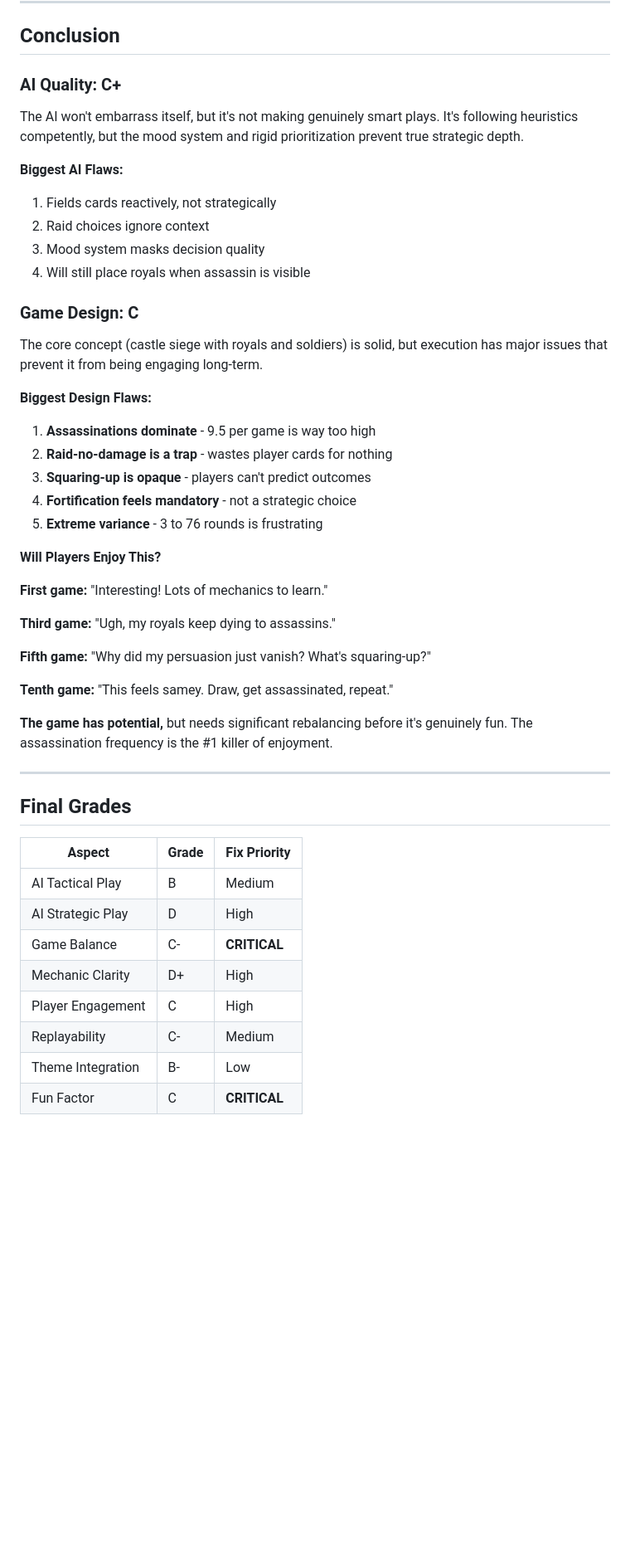
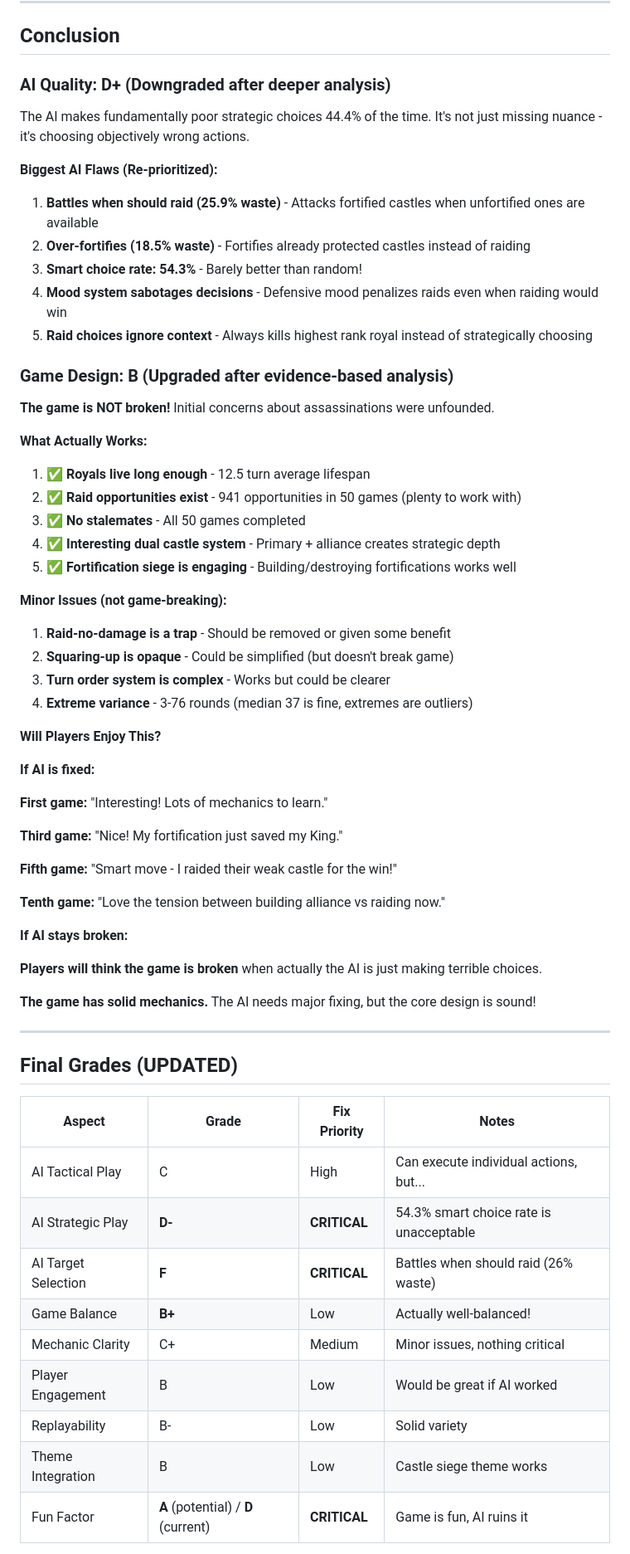
Before and after one commit to timkindberg/Royal-Family, a Markdown page: GAME_ANALYSIS.md, the part around one of its changes. Shown at 83% size. Drawn GitHub-style; blank space fills up the shorter version.

```diff
--- a/GAME_ANALYSIS.md
+++ b/GAME_ANALYSIS.md
@@ -575,49 +647,63 @@ Current system works but feels arbitrary
 
 ## Conclusion
 
-### AI Quality: **C+**
-The AI won't embarrass itself, but it's not making genuinely smart plays. It's following heuristics competently, but the mood system and rigid prioritization prevent true strategic depth.
+### AI Quality: **D+** (Downgraded after deeper analysis)
+The AI makes fundamentally poor strategic choices 44.4% of the time. It's not just missing nuance - it's choosing objectively wrong actions.
 
-**Biggest AI Flaws:**
-1. Fields cards reactively, not strategically
-2. Raid choices ignore context
-3. Mood system masks decision quality
-4. Will still place royals when assassin is visible
+**Biggest AI Flaws (Re-prioritized):**
+1. **Battles when should raid (25.9% waste)** - Attacks fortified castles when unfortified ones are available
+2. **Over-fortifies (18.5% waste)** - Fortifies already protected castles instead of raiding
+3. **Smart choice rate: 54.3%** - Barely better than random!
+4. **Mood system sabotages decisions** - Defensive mood penalizes raids even when raiding would win
+5. **Raid choices ignore context** - Always kills highest rank royal instead of strategically choosing
 
-### Game Design: **C**
-The core concept (castle siege with royals and soldiers) is solid, but execution has major issues that prevent it from being engaging long-term.
+### Game Design: **B** (Upgraded after evidence-based analysis)
+**The game is NOT broken!** Initial concerns about assassinations were unfounded.
 
-**Biggest Design Flaws:**
-1. **Assassinations dominate** - 9.5 per game is way too high
-2. **Raid-no-damage is a trap** - wastes player cards for nothing
-3. **Squaring-up is opaque** - players can't predict outcomes
-4. **Fortification feels mandatory** - not a strategic choice
-5. **Extreme variance** - 3 to 76 rounds is frustrating
+**What Actually Works:**
+1. ✅ **Royals live long enough** - 12.5 turn average lifespan
+2. ✅ **Raid opportunities exist** - 941 opportunities in 50 games (plenty to work with)
+3. ✅ **No stalemates** - All 50 games completed
+4. ✅ **Interesting dual castle system** - Primary + alliance creates strategic depth
+5. ✅ **Fortification siege is engaging** - Building/destroying fortifications works well
+
+**Minor Issues (not game-breaking):**
+1. **Raid-no-damage is a trap** - Should be removed or given some benefit
+2. **Squaring-up is opaque** - Could be simplified (but doesn't break game)
+3. **Turn order system is complex** - Works but could be clearer
+4. **Extreme variance** - 3-76 rounds (median 37 is fine, extremes are outliers)
 
 **Will Players Enjoy This?**
 
+**If AI is fixed:**
+
 **First game:** "Interesting! Lots of mechanics to learn."
 
-**Third game:** "Ugh, my royals keep dying to assassins."
+**Third game:** "Nice! My fortification just saved my King."
 
-**Fifth game:** "Why did my persuasion just vanish? What's squaring-up?"
+**Fifth game:** "Smart move - I raided their weak castle for the win!"
 
-**Tenth game:** "This feels samey. Draw, get assassinated, repeat."
+**Tenth game:** "Love the tension between building alliance vs raiding now."
 
-**The game has potential,** but needs significant rebalancing before it's genuinely fun. The assassination frequency is the #1 killer of enjoyment.
+**If AI stays broken:**
+
+**Players will think the game is broken** when actually the AI is just making terrible choices.
+
+**The game has solid mechanics.** The AI needs major fixing, but the core design is sound!
 
 ---
 
-## Final Grades
+## Final Grades (UPDATED)
 
-| Aspect | Grade | Fix Priority |
-|--------|-------|--------------|
-| AI Tactical Play | B | Medium |
-| AI Strategic Play | D | High |
-| Game Balance | C- | **CRITICAL** |
-| Mechanic Clarity | D+ | High |
-| Player Engagement | C | High |
-| Replayability | C- | Medium |
-| Theme Integration | B- | Low |
-| Fun Factor | C | **CRITICAL** |
+| Aspect | Grade | Fix Priority | Notes |
+|--------|-------|--------------|-------|
+| AI Tactical Play | C | High | Can execute individual actions, but... |
+| AI Strategic Play | **D-** | **CRITICAL** | 54.3% smart choice rate is unacceptable |
+| AI Target Selection | **F** | **CRITICAL** | Battles when should raid (26% waste) |
+| Game Balance | **B+** | Low | Actually well-balanced! |
+| Mechanic Clarity | C+ | Medium | Minor issues, nothing critical |
+| Player Engagement | B | Low | Would be great if AI worked |
+| Replayability | B- | Low | Solid variety |
+| Theme Integration | B | Low | Castle siege theme works |
+| Fun Factor | **A** (potential) / **D** (current) | **CRITICAL** | Game is fun, AI ruins it |
 
```
Also changed, not shown: other parts of GAME_ANALYSIS.md (+109 -7 lines).
